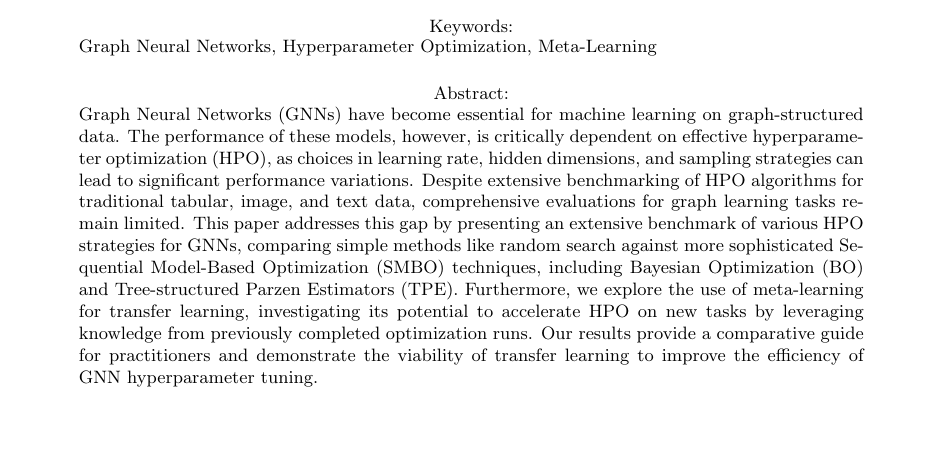
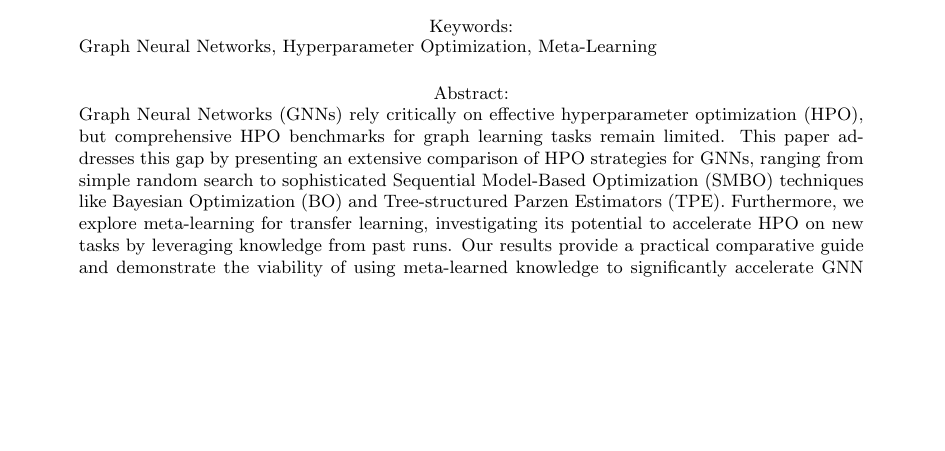
Before and after one commit to marekdedic/ICAART-2026-paper, a LaTeX document (ICAART-2026-paper.tex, which reads src/frontmatter.tex): part of page 1 of 8, cut so that both start at the same text, the shorter picture padded with empty space. Compiled offline with pdfLaTeX.

Commit message:
Condensed abstract

```diff
--- a/src/frontmatter.tex
+++ b/src/frontmatter.tex
@@ -9,7 +9,7 @@
 \keywords{Graph Neural Networks, Hyperparameter Optimization, Meta-Learning}
 
 \abstract{%
-	Graph Neural Networks (GNNs) have become essential for machine learning on graph-structured data. The performance of these models, however, is critically dependent on effective hyperparameter optimization (HPO), as choices in learning rate, hidden dimensions, and sampling strategies can lead to significant performance variations. Despite extensive benchmarking of HPO algorithms for traditional tabular, image, and text data, comprehensive evaluations for graph learning tasks remain limited. This paper addresses this gap by presenting an extensive benchmark of various HPO strategies for GNNs, comparing simple methods like random search against more sophisticated Sequential Model-Based Optimization (SMBO) techniques, including Bayesian Optimization (BO) and Tree-structured Parzen Estimators (TPE). Furthermore, we explore the use of meta-learning for transfer learning, investigating its potential to accelerate HPO on new tasks by leveraging knowledge from previously completed optimization runs. Our results provide a comparative guide for practitioners and demonstrate the viability of transfer learning to improve the efficiency of GNN hyperparameter tuning.
+	Graph Neural Networks (GNNs) rely critically on effective hyperparameter optimization (HPO), but comprehensive HPO benchmarks for graph learning tasks remain limited. This paper addresses this gap by presenting an extensive comparison of HPO strategies for GNNs, ranging from simple random search to sophisticated Sequential Model-Based Optimization (SMBO) techniques like Bayesian Optimization (BO) and Tree-structured Parzen Estimators (TPE). Furthermore, we explore meta-learning for transfer learning, investigating its potential to accelerate HPO on new tasks by leveraging knowledge from past runs. Our results provide a practical comparative guide and demonstrate the viability of using meta-learned knowledge to significantly accelerate GNN HPO.
 }
 
 \onecolumn \maketitle \normalsize \setcounter{footnote}{0} \vfill
```
